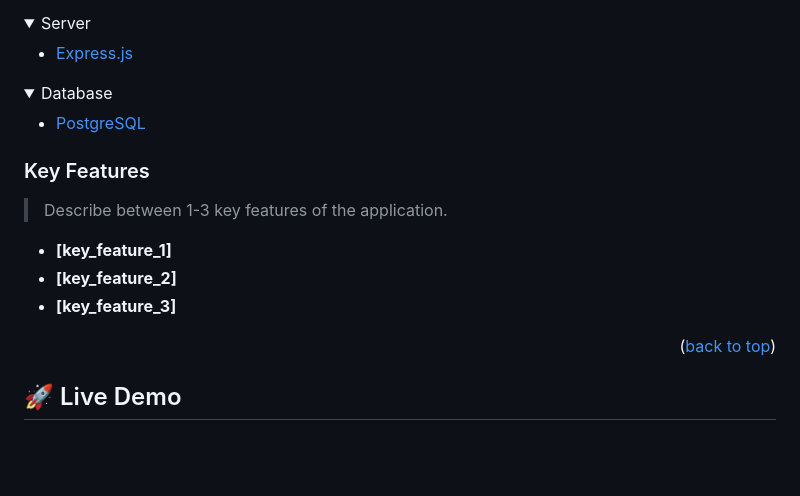
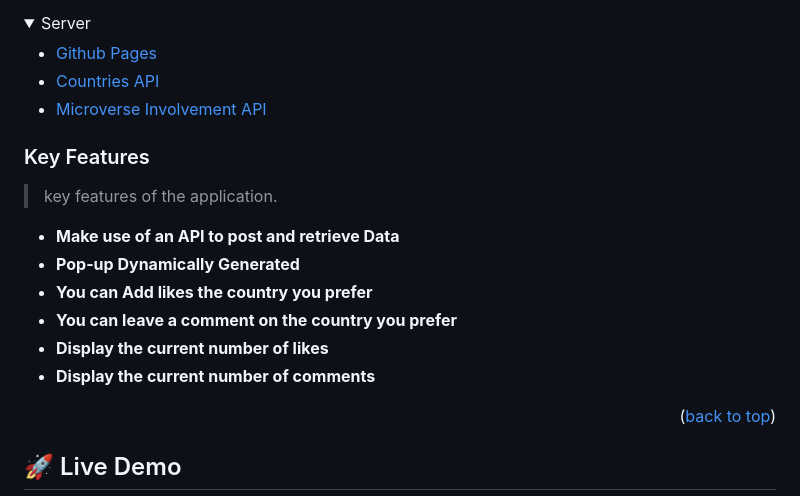
Before and after one commit to Diegogagan2587/JavaScript-Capstone-wwFlags, a Markdown page: README.md, the part around one of its changes. Drawn GitHub-style; folded sections open; blank space fills up the shorter version.

Commit message:
add Tools, techonogies and key features withinthe readmen

```diff
--- a/README.md
+++ b/README.md
@@ -59,14 +69,9 @@
 <details>
   <summary>Server</summary>
   <ul>
-    <li><a href="https://expressjs.com/">Express.js</a></li>
-  </ul>
-</details>
-
-<details>
-<summary>Database</summary>
-  <ul>
-    <li><a href="https://www.postgresql.org/">PostgreSQL</a></li>
+    <li><a href="https://pages.github.com/">Github Pages</a></li>
+    <li><a href="#">Countries API</a></li>
+    <li><a href="https://microverse.notion.site/Involvement-API-869e60b5ad104603aa6db59e08150270">Microverse Involvement API</a></li>
   </ul>
 </details>
 
@@ -74,11 +79,14 @@
 
 ### Key Features <a name="key-features"></a>
 
-> Describe between 1-3 key features of the application.
+> key features of the application.
 
-- **[key_feature_1]**
-- **[key_feature_2]**
-- **[key_feature_3]**
+- **Make use of an API to post and retrieve Data**
+- **Pop-up Dynamically Generated**
+- **You can Add likes the country you prefer**
+- **You can leave a comment on the country you prefer**
+- **Display the current number of likes**
+- **Display the current number of comments**
 
 <p align="right">(<a href="#readme-top">back to top</a>)</p>
 
```
Also changed, not shown: other parts of README.md (+11 -1 lines).
